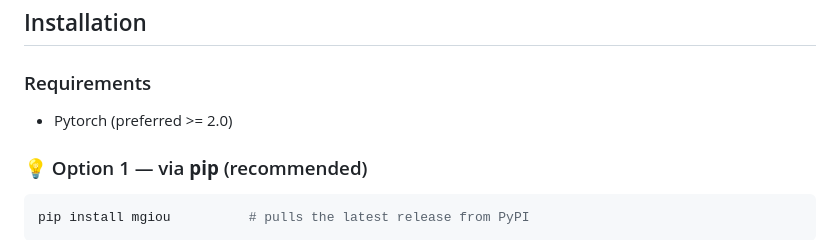
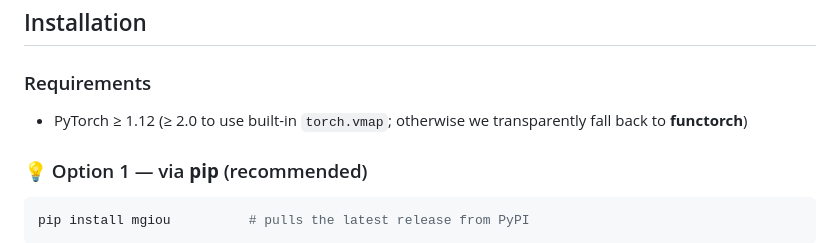
Before and after one commit to ldtho/MGIoU, a Markdown page: README.md, the part around the change. GitHub-like rendering.

```diff
--- a/README.md
+++ b/README.md
@@ -31,7 +31,7 @@ A PyTorch implementation of **MGIoU**, **MGIoU⁺**, and **MGIoU⁻** for 2D and
 ## Installation
 
 ### Requirements
-- Pytorch (preferred >= 2.0)
+* PyTorch ≥ 1.12 (≥ 2.0 to use built-in `torch.vmap`; otherwise we transparently fall back to **functorch**)
 
 ### 💡 Option 1 — via **pip** (recommended)
 
```
